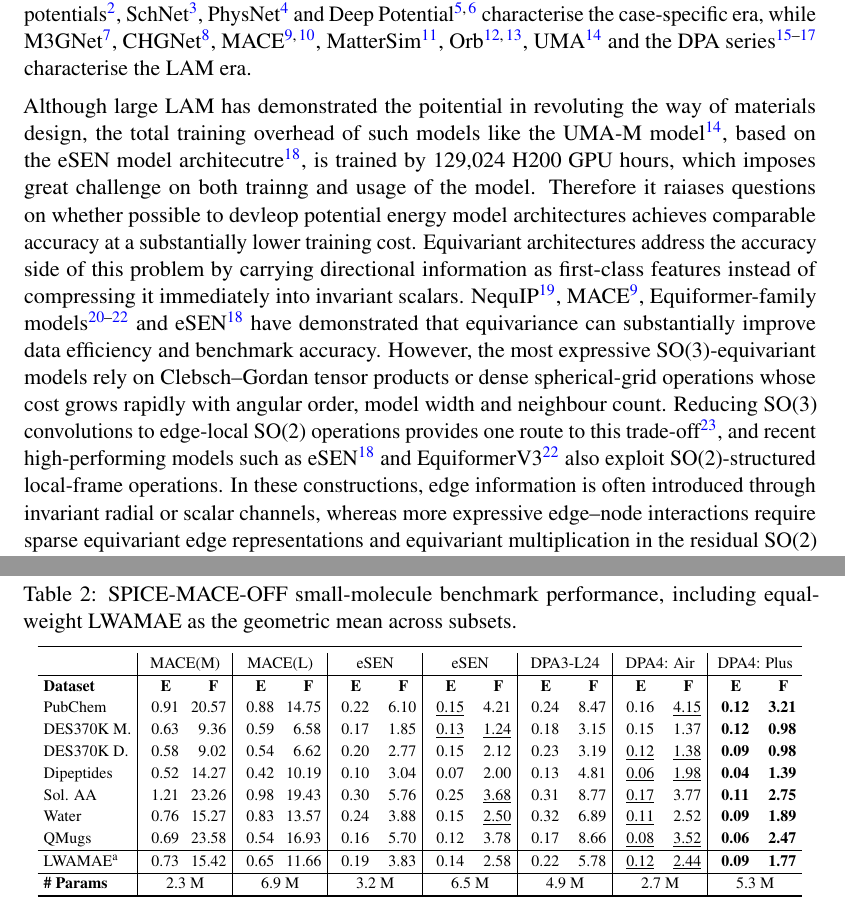
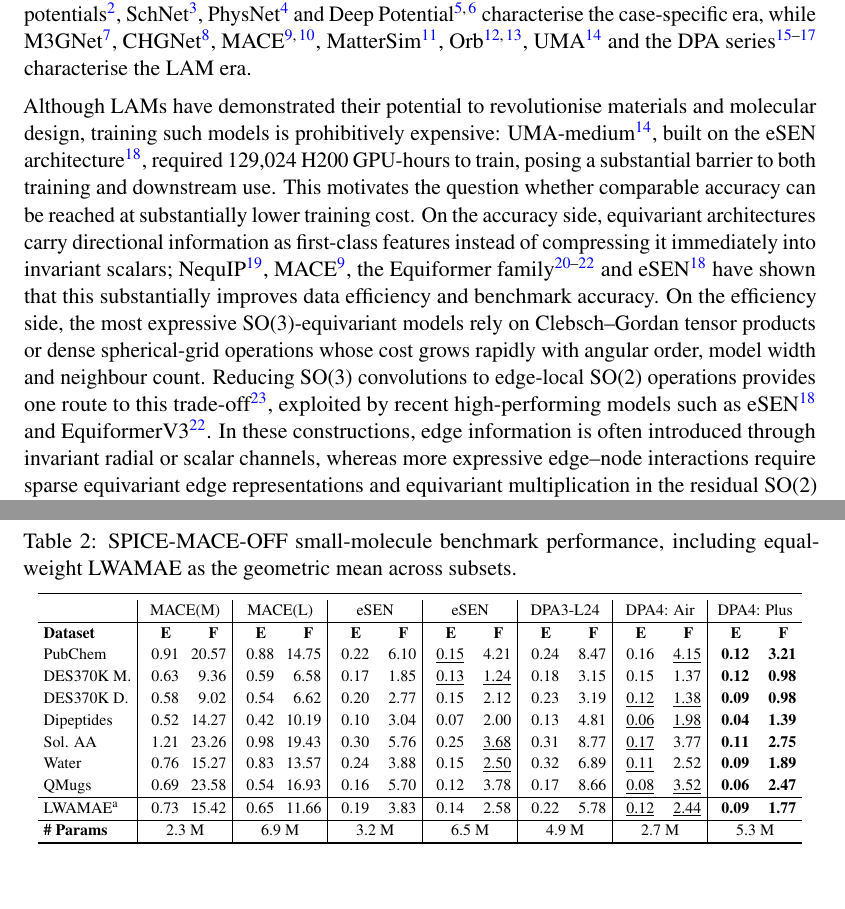
Before and after one commit to iProzd/DPA4-manuscript, a LaTeX paper (main_arxiv.tex, which reads chap/introduction.tex): two parts of pages 2 and 8 of 50, joined at a grey line, cut so that both start at the same text, the shorter picture padded with empty space. Compiled offline with pdfLaTeX.

Commit message:
edit intro

```diff
--- a/chap/introduction.tex
+++ b/chap/introduction.tex
@@ -4,14 +4,13 @@ Machine-learning interatomic potentials (MLIPs) are undergoing a paradigm shift,
 The architectural lineage mirrors this shift: the Behler--Parrinello neural-network potential~\cite{behler2007generalized}, Gaussian approximation potentials~\cite{bartok2010gaussian}, SchNet~\cite{schutt2017schnet}, PhysNet~\cite{unke2019physnet} and Deep Potential~\cite{zhang2018deep,wang2018deepmd} characterise the case-specific era, while M3GNet~\cite{chen2022universal}, CHGNet~\cite{deng2023chgnet}, MACE~\cite{batatia2022mace,kovacs2023mace}, MatterSim~\cite{yang2024mattersim}, Orb~\cite{neumann2024orb,rhodes2025orbv3}, UMA~\cite{wood2025umafamilyuniversalmodels} and the DPA series~\cite{zhang2022dpa,zhang2024dpa2,zhang2025dpa3} characterise the LAM era.
 
 
-Although large LAM has demonstrated the poitential in revoluting the way of materials design, the total training overhead of such models like the UMA-M model~\cite{wood2025umafamilyuniversalmodels}, based on the eSEN model architecutre~\cite{fu2025esen},  is trained by 129,024 H200 GPU hours, which imposes great challenge on both trainng and usage of the model.
-Therefore it raiases questions on whether possible to devleop potential energy model architectures achieves comparable accuracy at a substantially lower training cost.
+Although LAMs have demonstrated their potential to revolutionise materials and molecular design, training such models is prohibitively expensive: UMA-medium~\cite{wood2025umafamilyuniversalmodels}, built on the eSEN architecture~\cite{fu2025esen}, required 129{,}024 H200 GPU-hours to train, posing a substantial barrier to both training and downstream use.
+This motivates the question whether comparable accuracy can be reached at substantially lower training cost.
 % The next challenge is no longer accuracy alone, but the joint optimisation of accuracy, efficiency and physical robustness.
-Equivariant architectures address the accuracy side of this problem by carrying directional information as first-class features instead of compressing it immediately into invariant scalars.
-NequIP~\cite{batzner2022nequip}, MACE~\cite{batatia2022mace}, Equiformer-family models~\cite{liao2022equiformer,liao2023equiformerv2,liao2026equiformerv3} and eSEN~\cite{fu2025esen} have demonstrated that equivariance can substantially improve data efficiency and benchmark accuracy.
-However, the most expressive SO(3)-equivariant models rely on Clebsch--Gordan tensor products or dense spherical-grid operations whose cost grows rapidly with angular order, model width and neighbour count.
+On the accuracy side, equivariant architectures carry directional information as first-class features instead of compressing it immediately into invariant scalars; NequIP~\cite{batzner2022nequip}, MACE~\cite{batatia2022mace}, the Equiformer family~\cite{liao2022equiformer,liao2023equiformerv2,liao2026equiformerv3} and eSEN~\cite{fu2025esen} have shown that this substantially improves data efficiency and benchmark accuracy.
+On the efficiency side, the most expressive SO(3)-equivariant models rely on Clebsch--Gordan tensor products or dense spherical-grid operations whose cost grows rapidly with angular order, model width and neighbour count.
 % This cost becomes a bottleneck when the target is not a single specialised potential, but an MLIP architecture that can scale to broad training sets and serve as the backbone of future LAMs.
-Reducing SO(3) convolutions to edge-local SO(2) operations provides one route to this trade-off~\cite{passaro2023reducing}, and recent high-performing models such as eSEN~\cite{fu2025esen} and EquiformerV3~\cite{liao2026equiformerv3} also exploit SO(2)-structured local-frame operations.
+Reducing SO(3) convolutions to edge-local SO(2) operations provides one route to this trade-off~\cite{passaro2023reducing}, exploited by recent high-performing models such as eSEN~\cite{fu2025esen} and EquiformerV3~\cite{liao2026equiformerv3}.
 In these constructions, edge information is often introduced through invariant radial or scalar channels, whereas more expressive edge--node interactions require sparse equivariant edge representations and equivariant multiplication in the residual SO(2) basis.
 
 Efficiency and robustness impose further constraints on practical MLIP design.
```
